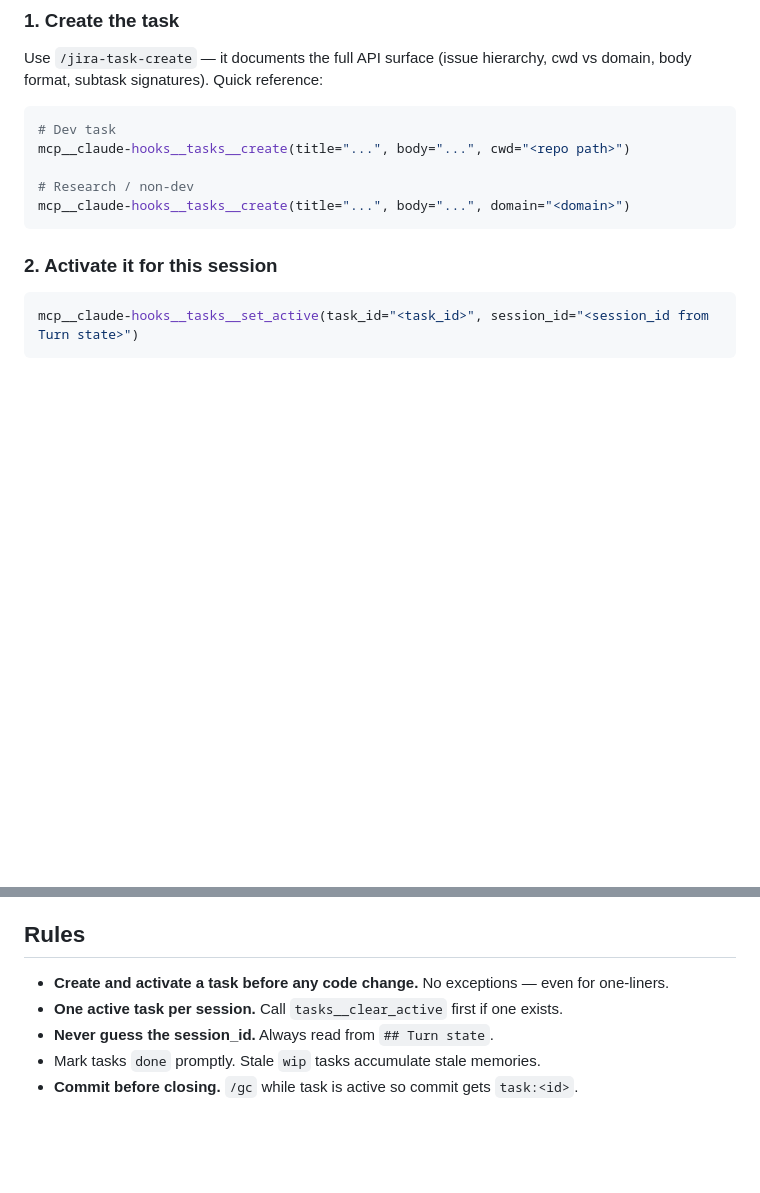
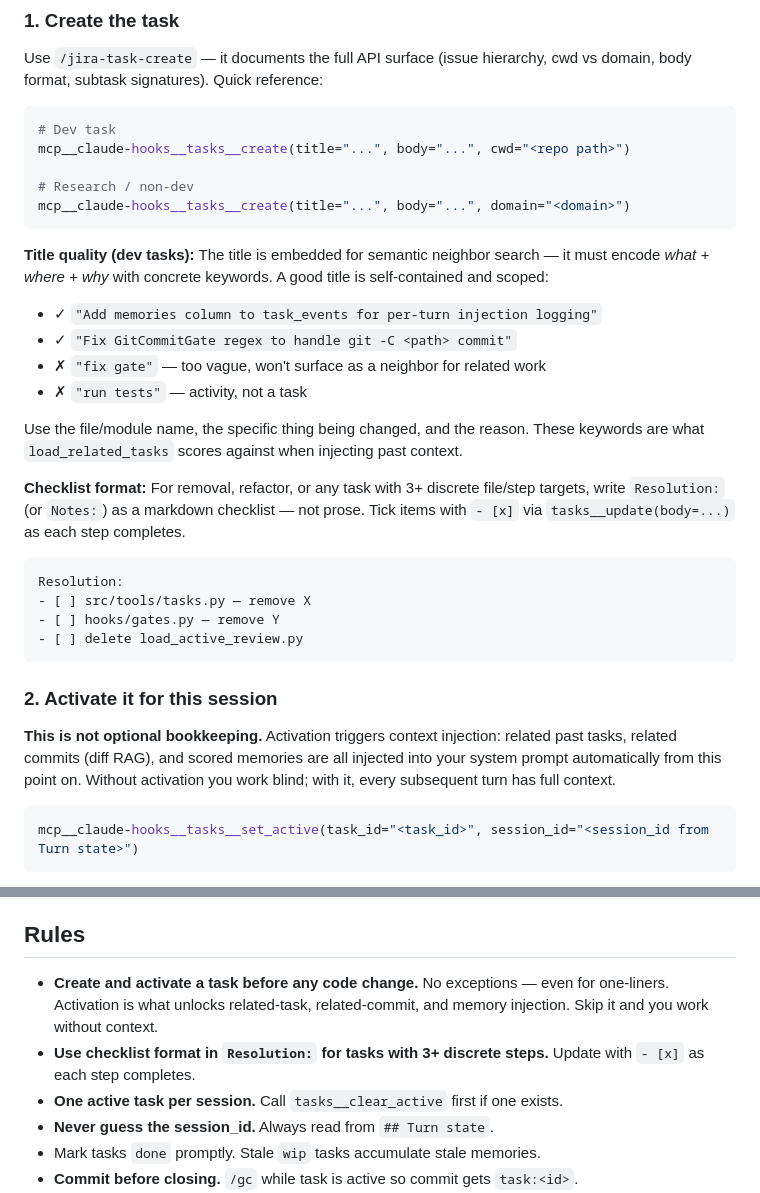
Before and after one commit to debaditya-mohankudo/Lite-Task-Framework-w-Claude-hooks, a Markdown page: skills/task-framework/skill.md, 2 parts joined by grey strips. Drawn GitHub-style; blank space fills up the shorter version.

Commit message:
docs(task-framework): add checklist format and activation benefit guidance
task:3ae56802

````diff
--- a/skills/task-framework/skill.md
+++ b/skills/task-framework/skill.md
@@ -76,7 +76,26 @@ mcp__claude-hooks__tasks__create(title="...", body="...", cwd="<repo path>")
 mcp__claude-hooks__tasks__create(title="...", body="...", domain="<domain>")
 ```
 
+**Title quality (dev tasks):** The title is embedded for semantic neighbor search — it must encode *what + where + why* with concrete keywords. A good title is self-contained and scoped:
+- ✓ `"Add memories column to task_events for per-turn injection logging"`
+- ✓ `"Fix GitCommitGate regex to handle git -C <path> commit"`
+- ✗ `"fix gate"` — too vague, won't surface as a neighbor for related work
+- ✗ `"run tests"` — activity, not a task
+
+Use the file/module name, the specific thing being changed, and the reason. These keywords are what `load_related_tasks` scores against when injecting past context.
+
+**Checklist format:** For removal, refactor, or any task with 3+ discrete file/step targets, write `Resolution:` (or `Notes:`) as a markdown checklist — not prose. Tick items with `- [x]` via `tasks__update(body=...)` as each step completes.
+
+```text
+Resolution:
+- [ ] src/tools/tasks.py — remove X
+- [ ] hooks/gates.py — remove Y
+- [ ] delete load_active_review.py
+```
+
 ### 2. Activate it for this session
+
+**This is not optional bookkeeping.** Activation triggers context injection: related past tasks, related commits (diff RAG), and scored memories are all injected into your system prompt automatically from this point on. Without activation you work blind; with it, every subsequent turn has full context.
 
 ```python
 mcp__claude-hooks__tasks__set_active(task_id="<task_id>", session_id="<session_id from Turn state>")
@@ -133,7 +152,8 @@ List open tasks: `mcp__claude-hooks__tasks__list()` — display and ask which to
 
 ## Rules
 
-- **Create and activate a task before any code change.** No exceptions — even for one-liners.
+- **Create and activate a task before any code change.** No exceptions — even for one-liners. Activation is what unlocks related-task, related-commit, and memory injection. Skip it and you work without context.
+- **Use checklist format in `Resolution:` for tasks with 3+ discrete steps.** Update with `- [x]` as each step completes.
 - **One active task per session.** Call `tasks__clear_active` first if one exists.
 - **Never guess the session_id.** Always read from `## Turn state`.
 - Mark tasks `done` promptly. Stale `wip` tasks accumulate stale memories.
````
